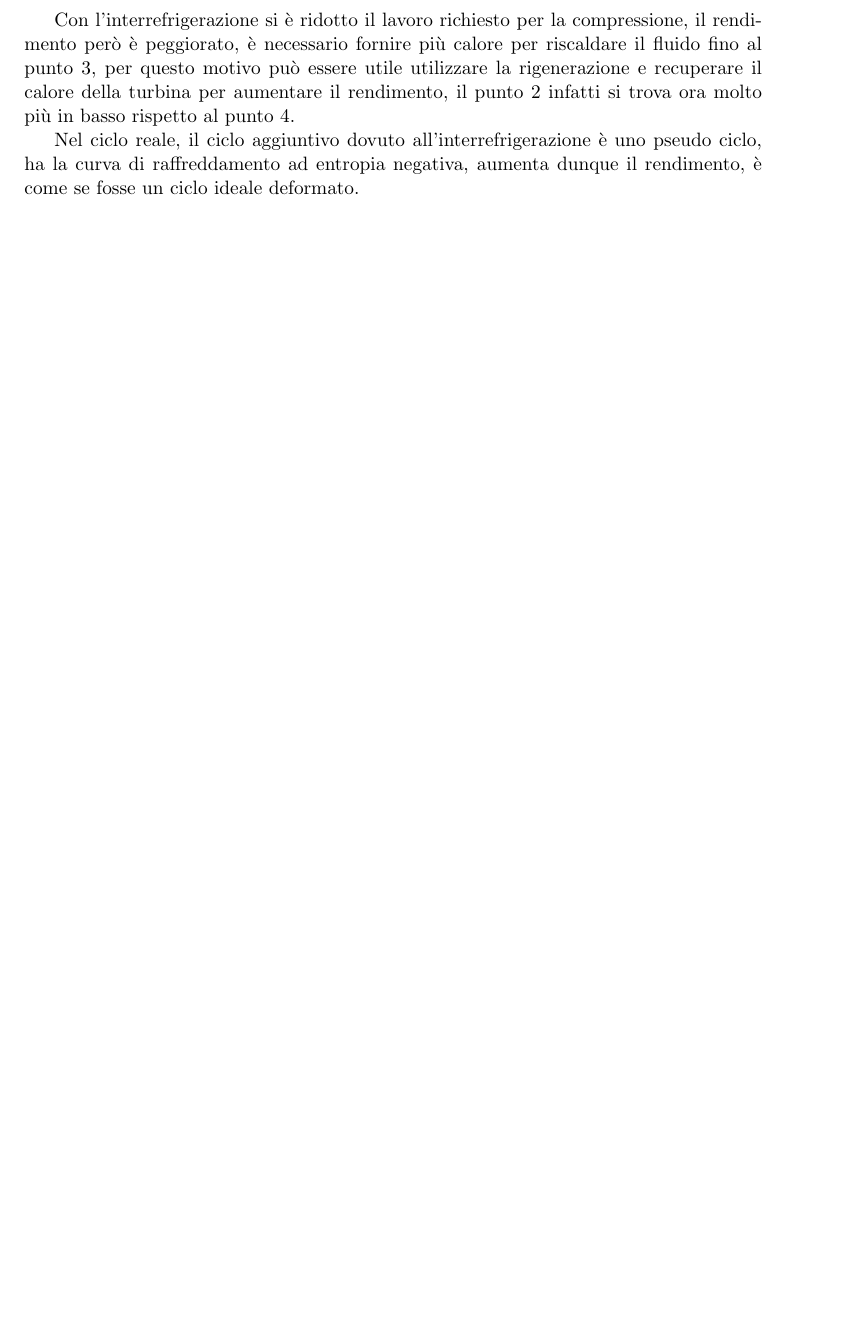
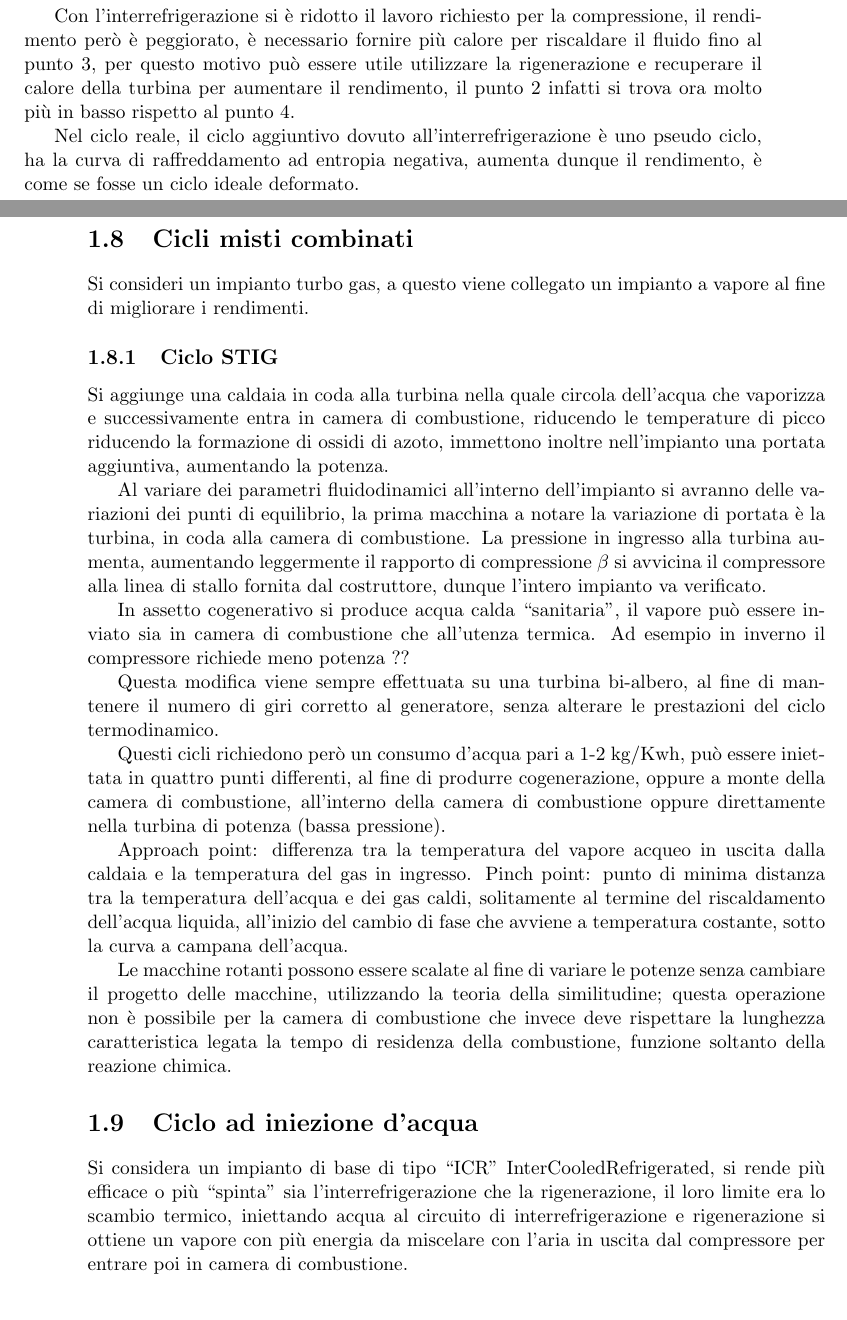
Before and after one commit to FlashNoob98/SEI, a LaTeX book (appunti_SEI.tex, which reads lezione_06.tex): part of page 15 of 15 before the commit and two parts of pages 15 and 16 of 16 after it, the two joined at a grey line, cut so that both start at the same text, the shorter picture padded with empty space. Compiled offline with pdfLaTeX.

Commit message:
autosave lezione 6

```diff
--- a/appunti_SEI.tex
+++ b/appunti_SEI.tex
@@ -72,7 +72,7 @@
 \include{lezione_03}
 \include{lezione_04}
 \include{lezione_05}
-% \include{lezione_06}
+\include{lezione_06}
 % \include{lezione_07}
 % \include{lezione_08}
 % \include{lezione_09}
--- /dev/null
+++ b/lezione_06.tex
@@ -0,0 +1,54 @@
+
+\section{Cicli misti combinati}
+
+Si consideri un impianto turbo gas, a questo viene collegato un impianto a
+vapore al fine di migliorare i rendimenti.
+%LIBRO LOZZA turbine a gas e cicli combinati
+
+\subsection{Ciclo STIG}
+Si aggiunge una caldaia in coda alla turbina nella quale circola dell'acqua che
+vaporizza e successivamente entra in camera di combustione, riducendo le
+temperature di picco riducendo la formazione di ossidi di azoto, immettono
+inoltre nell'impianto una portata aggiuntiva, aumentando la potenza.
+
+Al variare dei parametri fluidodinamici all'interno dell'impianto si avranno
+delle variazioni dei punti di equilibrio, la prima macchina a notare la
+variazione di portata è la turbina, in coda alla camera di combustione.
+La pressione in ingresso alla turbina aumenta, aumentando leggermente il
+rapporto di compressione $\beta$ si avvicina il compressore alla linea di
+stallo fornita dal costruttore, dunque l'intero impianto va verificato.
+
+In assetto cogenerativo si produce acqua calda ``sanitaria'', il vapore può
+essere inviato sia in camera di combustione che all'utenza termica. Ad esempio
+in inverno il compressore richiede meno potenza ??
+
+Questa modifica viene sempre effettuata su una turbina bi-albero, al fine di
+mantenere il numero di giri corretto al generatore, senza alterare le
+prestazioni del ciclo termodinamico.
+
+Questi cicli richiedono però un consumo d'acqua pari a 1-2 kg/Kwh, può essere
+iniettata in quattro punti differenti, al fine di produrre cogenerazione,
+oppure a monte della camera di combustione, all'interno della camera di
+combustione oppure direttamente nella turbina di potenza (bassa pressione).
+
+Approach point: differenza tra la temperatura del vapore acqueo in uscita dalla
+caldaia e la temperatura del gas in ingresso.
+Pinch point: punto di minima distanza tra la temperatura dell'acqua e dei gas
+caldi, solitamente al termine del riscaldamento dell'acqua liquida, all'inizio
+del cambio di fase che avviene a temperatura costante, sotto la curva a campana
+dell'acqua.
+
+Le macchine rotanti possono essere scalate al fine di variare le potenze senza
+cambiare il progetto delle macchine, utilizzando la teoria della similitudine;
+questa operazione non è possibile per la camera di combustione che invece deve
+rispettare la lunghezza caratteristica legata la tempo di residenza della
+combustione, funzione soltanto della reazione chimica.
+
+
+\section{Ciclo ad iniezione d'acqua}
+Si considera un impianto di base di tipo ``ICR'' InterCooledRefrigerated, si
+rende più efficace o più ``spinta'' sia l'interrefrigerazione che la
+rigenerazione, il loro limite era lo scambio termico, iniettando acqua al
+circuito di interrefrigerazione e rigenerazione si ottiene un vapore con più
+energia da miscelare con l'aria in uscita dal compressore per entrare poi in
+camera di combustione.
```
